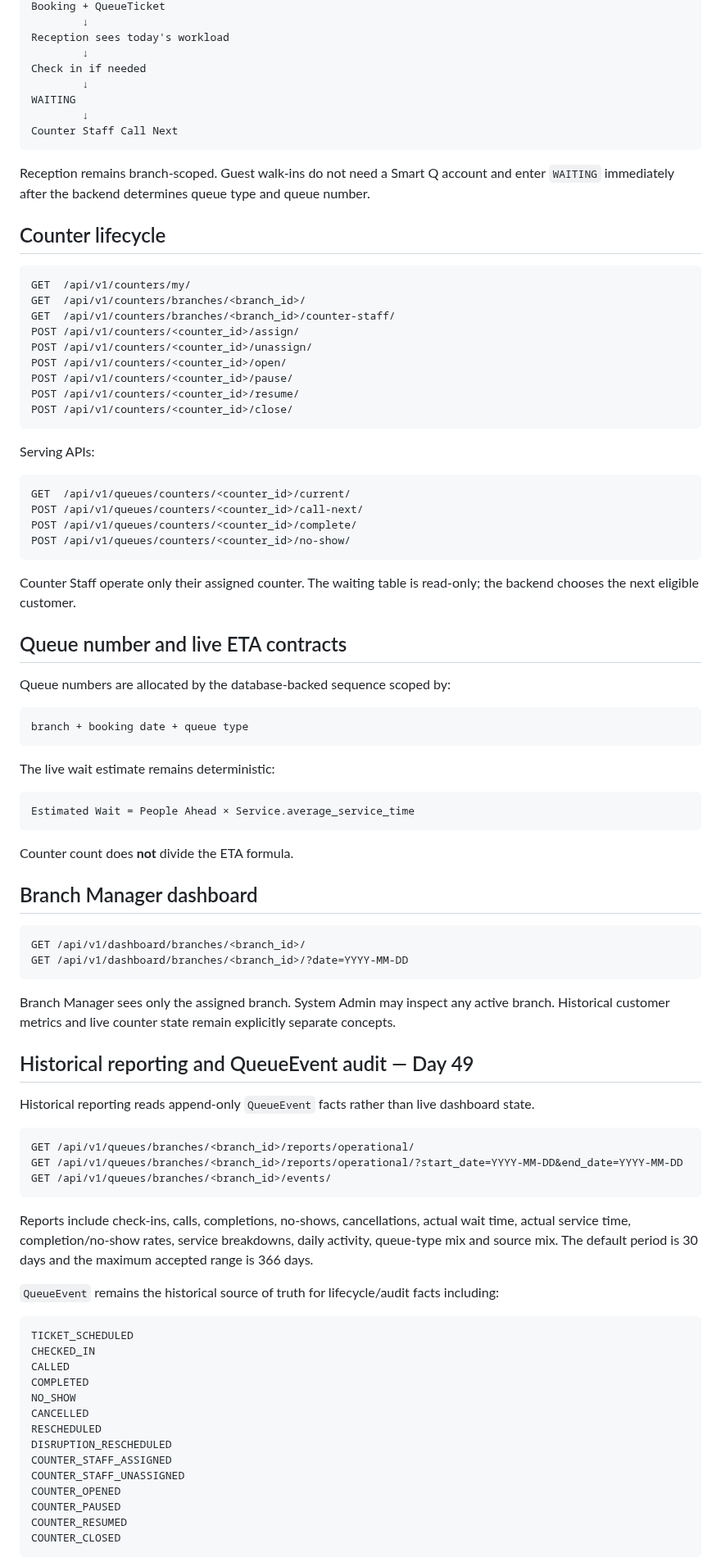
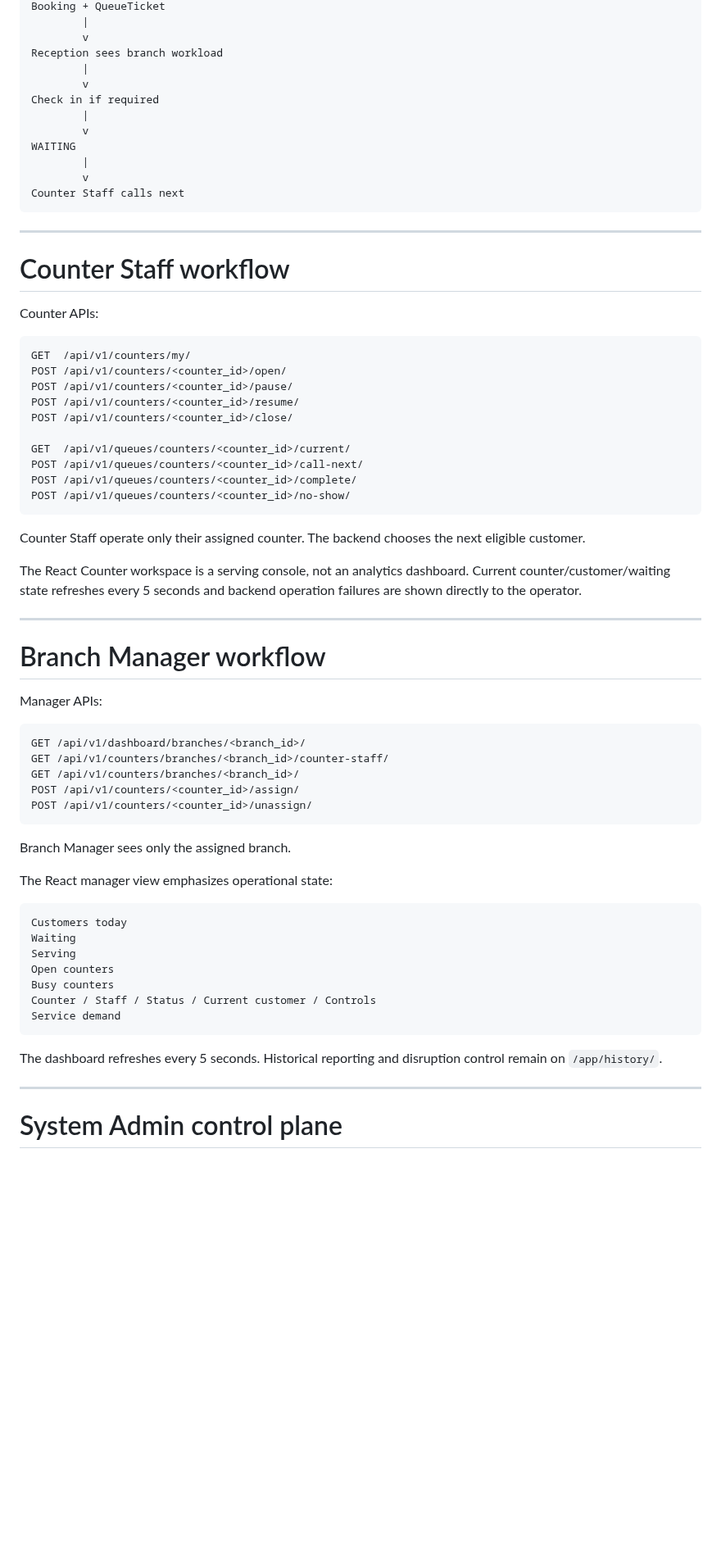
Before and after one commit to Katlegojack/SmartQ, a Markdown page: README.md, the part around one of its changes. Shown at 82% size. Drawn GitHub-style; blank space fills up the shorter version.

Commit message:
Synchronize README with Day 53 React architecture

````diff
--- a/README.md
+++ b/README.md
@@ -218,94 +275,72 @@ Customer books OR joins queue
 Booking + QueueTicket
-        ↓
-Reception sees today's workload
-        ↓
-Check in if needed
-        ↓
+        |
+        v
+Reception sees branch workload
+        |
+        v
+Check in if required
+        |
+        v
 WAITING
-        ↓
-Counter Staff Call Next
+        |
+        v
+Counter Staff calls next
 ```
 
-Reception remains branch-scoped. Guest walk-ins do not need a Smart Q account and enter `WAITING` immediately after the backend determines queue type and queue number.
+---
 
-## Counter lifecycle
+# Counter Staff workflow
+
+Counter APIs:
 
 ```http
 GET  /api/v1/counters/my/
-GET  /api/v1/counters/branches/<branch_id>/
-GET  /api/v1/counters/branches/<branch_id>/counter-staff/
-POST /api/v1/counters/<counter_id>/assign/
-POST /api/v1/counters/<counter_id>/unassign/
 POST /api/v1/counters/<counter_id>/open/
 POST /api/v1/counters/<counter_id>/pause/
 POST /api/v1/counters/<counter_id>/resume/
 POST /api/v1/counters/<counter_id>/close/
-```
 
-Serving APIs:
-
-```http
 GET  /api/v1/queues/counters/<counter_id>/current/
 POST /api/v1/queues/counters/<counter_id>/call-next/
 POST /api/v1/queues/counters/<counter_id>/complete/
 POST /api/v1/queues/counters/<counter_id>/no-show/
 ```
 
-Counter Staff operate only their assigned counter. The waiting table is read-only; the backend chooses the next eligible customer.
+Counter Staff operate only their assigned counter. The backend chooses the next eligible customer.
 
-## Queue number and live ETA contracts
+The React Counter workspace is a serving console, not an analytics dashboard. Current counter/customer/waiting state refreshes every 5 seconds and backend operation failures are shown directly to the operator.
 
-Queue numbers are allocated by the database-backed sequence scoped by:
+---
 
-```text
-branch + booking date + queue type
-```
+# Branch Manager workflow
 
-The live wait estimate remains deterministic:
-
-```text
-Estimated Wait = People Ahead × Service.average_service_time
-```
-
-Counter count does **not** divide the ETA formula.
-
-## Branch Manager dashboard
+Manager APIs:
 
 ```http
 GET /api/v1/dashboard/branches/<branch_id>/
-GET /api/v1/dashboard/branches/<branch_id>/?date=YYYY-MM-DD
+GET /api/v1/counters/branches/<branch_id>/counter-staff/
+GET /api/v1/counters/branches/<branch_id>/
+POST /api/v1/counters/<counter_id>/assign/
+POST /api/v1/counters/<counter_id>/unassign/
 ```
 
-Branch Manager sees only the assigned branch. System Admin may inspect any active branch. Historical customer metrics and live counter state remain explicitly separate concepts.
+Branch Manager sees only the assigned branch.
 
-## Historical reporting and QueueEvent audit — Day 49
+The React manager view emphasizes operational state:
 
-Historical reporting reads append-only `QueueEvent` facts rather than live dashboard state.
-
-```http
-GET /api/v1/queues/branches/<branch_id>/reports/operational/
-GET /api/v1/queues/branches/<branch_id>/reports/operational/?start_date=YYYY-MM-DD&end_date=YYYY-MM-DD
-GET /api/v1/queues/branches/<branch_id>/events/
+```text
+Customers today
+Waiting
+Serving
+Open counters
+Busy counters
+Counter / Staff / Status / Current customer / Controls
+Service demand
 ```
 
-Reports include check-ins, calls, completions, no-shows, cancellations, actual wait time, actual service time, completion/no-show rates, service breakdowns, daily activity, queue-type mix and source mix. The default period is 30 days and the maximum accepted range is 366 days.
+The dashboard refreshes every 5 seconds. Historical reporting and disruption control remain on `/app/history/`.
 
-`QueueEvent` remains the historical source of truth for lifecycle/audit facts including:
+---
 
-```text
-TICKET_SCHEDULED
-CHECKED_IN
-CALLED
-COMPLETED
-NO_SHOW
-CANCELLED
-RESCHEDULED
-DISRUPTION_RESCHEDULED
-COUNTER_STAFF_ASSIGNED
-COUNTER_STAFF_UNASSIGNED
-COUNTER_OPENED
-COUNTER_PAUSED
-COUNTER_RESUMED
-COUNTER_CLOSED
-```
+# System Admin control plane
 
````
Also changed, not shown: other parts of README.md (+339 -311 lines).
